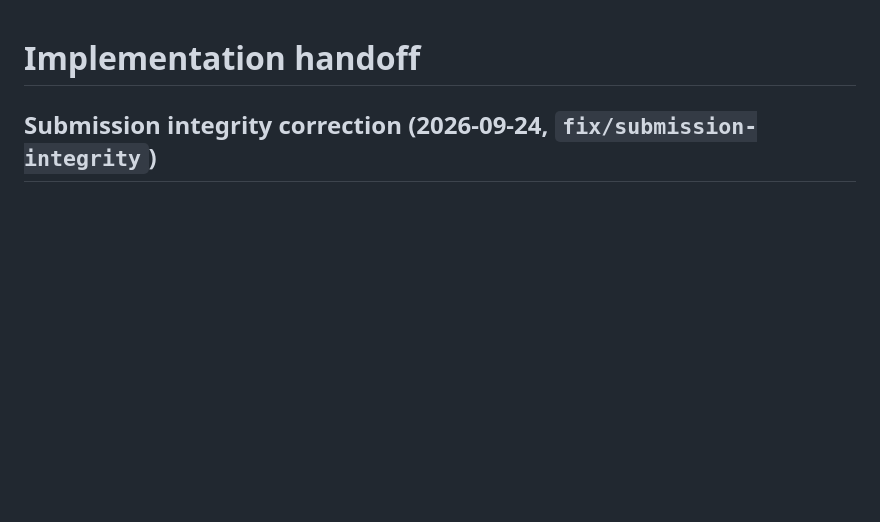
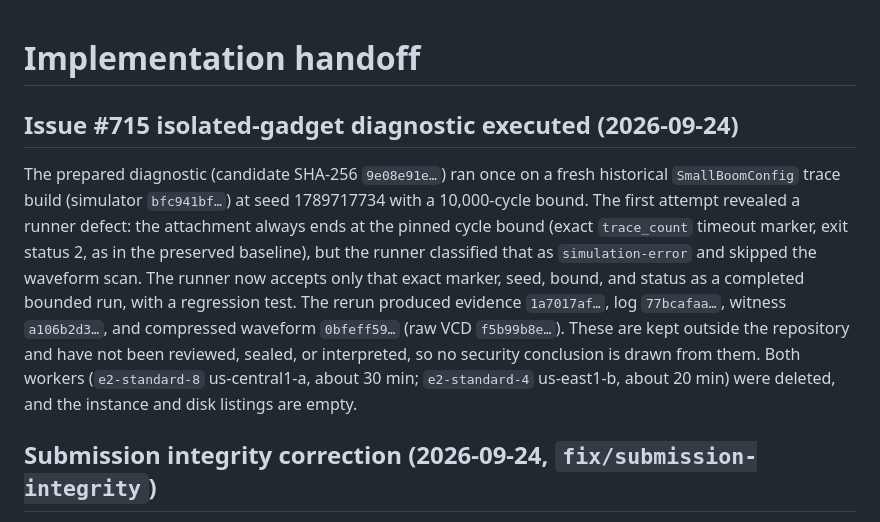
Before and after one commit to Ryclic/SpecHunter, a Markdown page: agents/HANDOFF.md, the part around the change. Drawn GitHub-style; blank space fills up the shorter version.

Commit message:
Record issue #715 diagnostic execution and worker usage
Co-Authored-By: Claude Opus 5.5 (1M context) <noreply@anthropic.com>

```diff
--- a/agents/HANDOFF.md
+++ b/agents/HANDOFF.md
@@ -1,4 +1,19 @@
 # Implementation handoff
+
+## Issue #715 isolated-gadget diagnostic executed (2026-09-24)
+
+The prepared diagnostic (candidate SHA-256 `9e08e91e…`) ran once on a fresh historical
+`SmallBoomConfig` trace build (simulator `bfc941bf…`) at seed 1789717734 with a 10,000-cycle
+bound. The first attempt revealed a runner defect: the attachment always ends at the pinned
+cycle bound (exact `trace_count` timeout marker, exit status 2, as in the preserved baseline),
+but the runner classified that as `simulation-error` and skipped the waveform scan. The runner
+now accepts only that exact marker, seed, bound, and status as a completed bounded run, with a
+regression test. The rerun produced evidence `1a7017af…`, log `77bcafaa…`, witness `a106b2d3…`,
+and compressed waveform `0bfeff59…` (raw VCD `f5b99b8e…`). These are kept outside the repository
+and have not been reviewed, sealed, or interpreted, so no security conclusion is drawn from
+them. Both workers (`e2-standard-8` us-central1-a, about 30 min; `e2-standard-4` us-east1-b,
+about 20 min) were deleted, and the instance and disk listings are empty.
+
 
 ## Submission integrity correction (2026-09-24, `fix/submission-integrity`)
 
```
Also changed, not shown: docs/CLOUD.md (+8 -0 lines).
